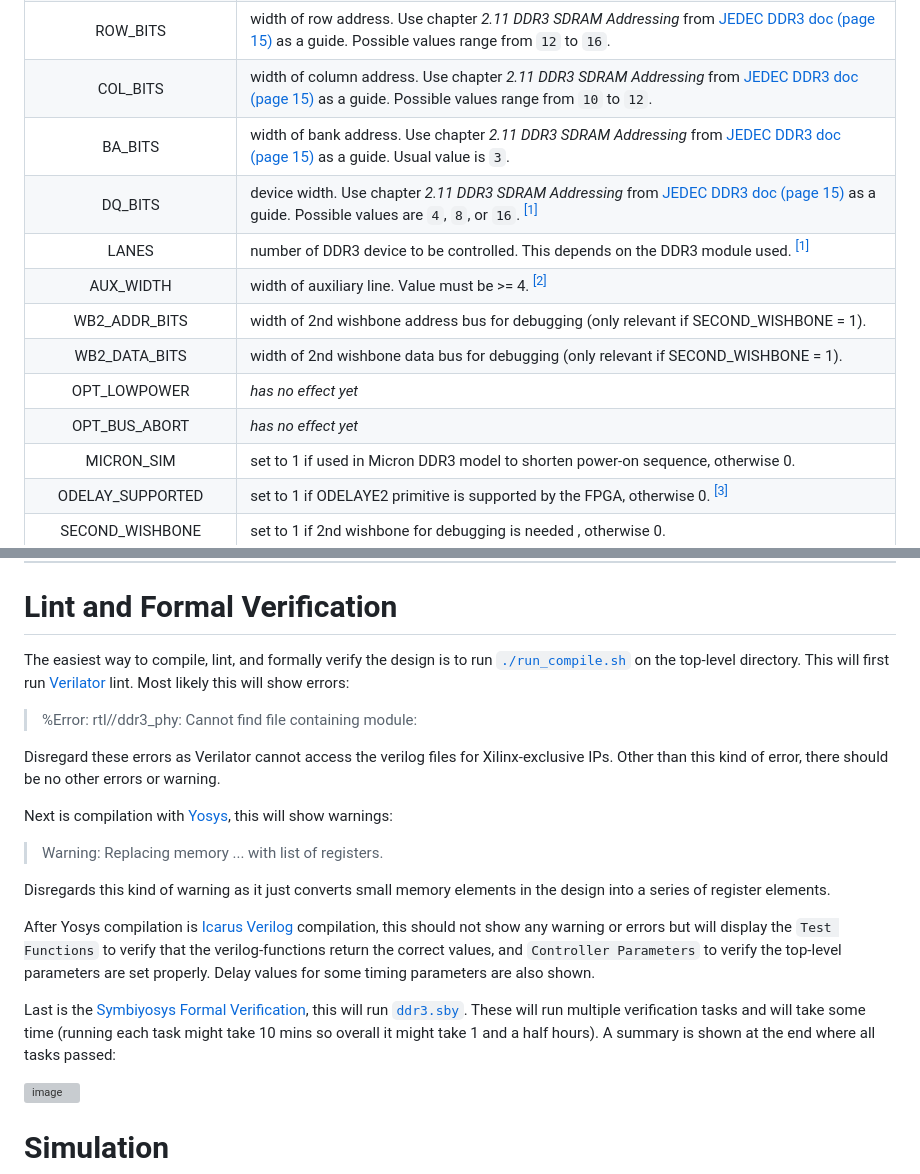
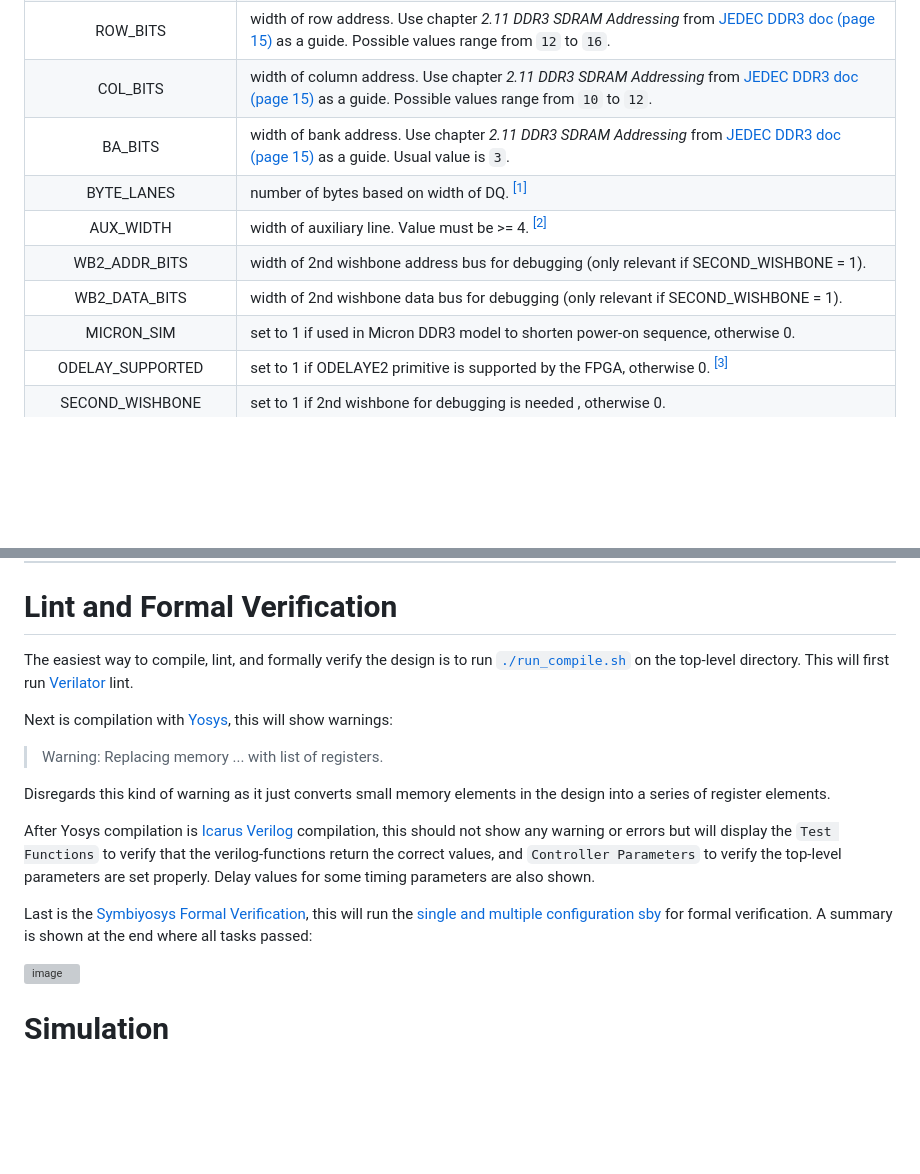
Before and after one commit to AngeloJacobo/UberDDR3, a Markdown page: README.md, 2 parts joined by grey strips. Rendered like a GitHub page; blank space fills up the shorter version; grey boxes are pictures that could not be loaded.

```diff
--- a/README.md
+++ b/README.md
@@ -33,14 +33,11 @@ The first thing to edit are the **top-level parameters**:
 | DDR3_CLK_PERIOD     | clock period of the DDR3 RAM device in picoseconds which must be 1/4 of the `CONTROLLER_CLK_PERIOD`. Tested values range from `3_000` ps (333.33 MHz) to `2_500` ps (400 MHz).     |
 | ROW_BITS     | width of row address. Use chapter _2.11 DDR3 SDRAM Addressing_ from [JEDEC DDR3 doc (page 15)](https://www.jedec.org/sites/default/files/docs/JESD79-3F.pdf) as a guide. Possible values range from `12` to `16`.     |
 | COL_BITS     | width of column address. Use chapter _2.11 DDR3 SDRAM Addressing_ from [JEDEC DDR3 doc (page 15)](https://www.jedec.org/sites/default/files/docs/JESD79-3F.pdf) as a guide. Possible values range from `10` to `12`.     |
-| BA_BITS     | width of bank address. Use chapter _2.11 DDR3 SDRAM Addressing_ from [JEDEC DDR3 doc (page 15)](https://www.jedec.org/sites/default/files/docs/JESD79-3F.pdf) as a guide. Usual value is `3`.      |
-| DQ_BITS     | device width. Use chapter _2.11 DDR3 SDRAM Addressing_ from [JEDEC DDR3 doc (page 15)](https://www.jedec.org/sites/default/files/docs/JESD79-3F.pdf) as a guide. Possible values are `4`, `8`, or `16`.  <sup>[[1]](https://github.com/AngeloJacobo/DDR3_Controller#note) </sup>   |
-| LANES     | number of DDR3 device to be controlled. This depends on the DDR3 module used. <sup>[[1]](https://github.com/AngeloJacobo/DDR3_Controller#note) </sup> |
+| BA_BITS     | width of bank address. Use chapter _2.11 DDR3 SDRAM Addressing_ from [JEDEC DDR3 doc (page 15)](https://www.jedec.org/sites/default/files/docs/JESD79-3F.pdf) as a guide. Usual value is `3`.
+| BYTE_LANES  | number of bytes based on width of DQ. <sup>[[1]](https://github.com/AngeloJacobo/DDR3_Controller#note) </sup> |
 | AUX_WIDTH | width of auxiliary line. Value must be >= 4.  <sup>[[2]](https://github.com/AngeloJacobo/DDR3_Controller#note) </sup>  |
 | WB2_ADDR_BITS | width of 2nd wishbone address bus for debugging (only relevant if SECOND_WISHBONE = 1).   |
 | WB2_DATA_BITS  | width of 2nd wishbone data bus for debugging (only relevant if SECOND_WISHBONE = 1).  |
-| OPT_LOWPOWER  | _has no effect yet_ |
-| OPT_BUS_ABORT  | _has no effect yet_ |
 | MICRON_SIM  | set to 1 if used in Micron DDR3 model to shorten power-on sequence, otherwise 0. |
 | ODELAY_SUPPORTED | set to 1 if ODELAYE2 primitive is supported by the FPGA, otherwise 0.  <sup>[[3]](https://github.com/AngeloJacobo/DDR3_Controller#note) </sup>  |
 | SECOND_WISHBONE | set to 1 if 2nd wishbone for debugging is needed , otherwise 0.|
@@ -110,10 +107,7 @@ The verilog file [`rtl/ddr3_controller`](https://github.com/AngeloJacobo/DDR3_Co
 ***
 
 #  Lint and Formal Verification
-The easiest way to compile, lint, and formally verify the design is to run [`./run_compile.sh`](https://github.com/AngeloJacobo/DDR3_Controller/blob/main/run_compile.sh) on the top-level directory. This will first run [Verilator](https://verilator.org/guide/latest/install.html) lint. Most likely this will show errors:
-> %Error: rtl//ddr3_phy: Cannot find file containing module:
-
-Disregard these errors as Verilator cannot access the verilog files for Xilinx-exclusive IPs. Other than this kind of error, there should be no other errors or warning.
+The easiest way to compile, lint, and formally verify the design is to run [`./run_compile.sh`](https://github.com/AngeloJacobo/DDR3_Controller/blob/main/run_compile.sh) on the top-level directory. This will first run [Verilator](https://verilator.org/guide/latest/install.html) lint.
 
 Next is compilation with [Yosys](https://github.com/YosysHQ/yosys), this will show warnings:
 > Warning: Replacing memory ... with list of registers.
@@ -122,7 +116,7 @@ Disregards this kind of warning as it just converts small memory elements in the
 
 After Yosys compilation is [Icarus Verilog](https://github.com/steveicarus/iverilog) compilation, this should not show any warning or errors but will display the `Test Functions` to verify that the verilog-functions return the correct values, and `Controller Parameters` to verify the top-level parameters are set properly. Delay values for some timing parameters are also shown.
 
-Last is the [Symbiyosys Formal Verification](https://symbiyosys.readthedocs.io/en/latest/install.html), this will run [`ddr3.sby`](https://github.com/AngeloJacobo/DDR3_Controller/blob/main/ddr3.sby). These will run multiple verification tasks and will take some time (running each task might take 10 mins so overall it might take 1 and a half hours). A summary is shown at the end where all tasks passed:
+Last is the [Symbiyosys Formal Verification](https://symbiyosys.readthedocs.io/en/latest/install.html), this will run the [single and multiple configuration sby](https://github.com/AngeloJacobo/UberDDR3/tree/main/formal) for formal verification. A summary is shown at the end where all tasks passed:
 
 ![image](https://github.com/AngeloJacobo/DDR3_Controller/assets/87559347/de554a92-880c-4513-83ba-a096da682f3b)
 
```
Also changed, not shown: other parts of README.md (+3 -3 lines).
